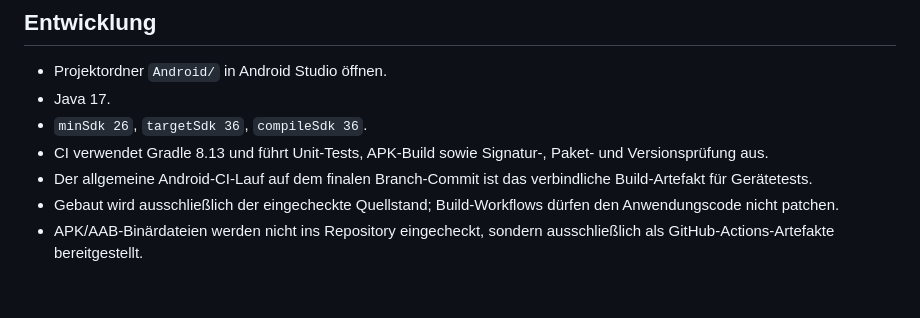
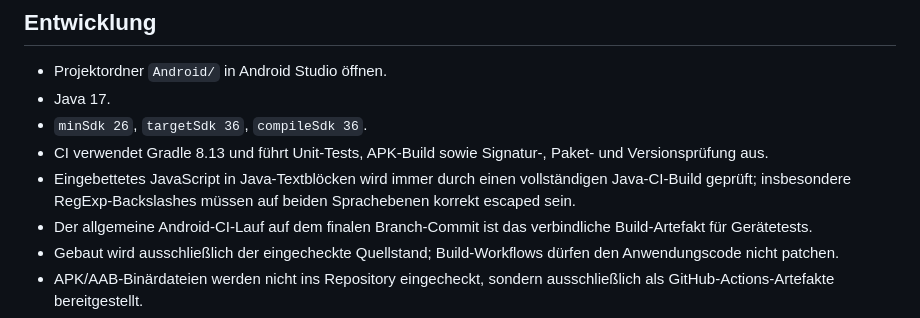
Before and after one commit to Chris171203/Pontoniere-Rheinfelden-, a Markdown page: Android/README.md, the part around the change. Rendered like a GitHub page; blank space fills up the shorter version.

Commit message:
docs: note embedded-script compile coverage

```diff
--- a/Android/README.md
+++ b/Android/README.md
@@ -8,6 +8,7 @@ Aktuelle Android-Testversion: `0.10.8`.
 - Java 17.
 - `minSdk 26`, `targetSdk 36`, `compileSdk 36`.
 - CI verwendet Gradle 8.13 und führt Unit-Tests, APK-Build sowie Signatur-, Paket- und Versionsprüfung aus.
+- Eingebettetes JavaScript in Java-Textblöcken wird immer durch einen vollständigen Java-CI-Build geprüft; insbesondere RegExp-Backslashes müssen auf beiden Sprachebenen korrekt escaped sein.
 - Der allgemeine Android-CI-Lauf auf dem finalen Branch-Commit ist das verbindliche Build-Artefakt für Gerätetests.
 - Gebaut wird ausschließlich der eingecheckte Quellstand; Build-Workflows dürfen den Anwendungscode nicht patchen.
 - APK/AAB-Binärdateien werden nicht ins Repository eingecheckt, sondern ausschließlich als GitHub-Actions-Artefakte bereitgestellt.
```
